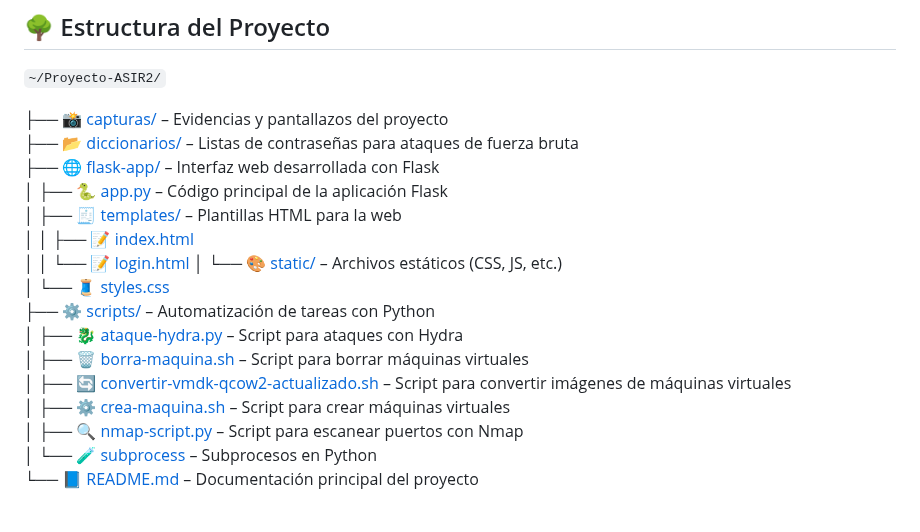
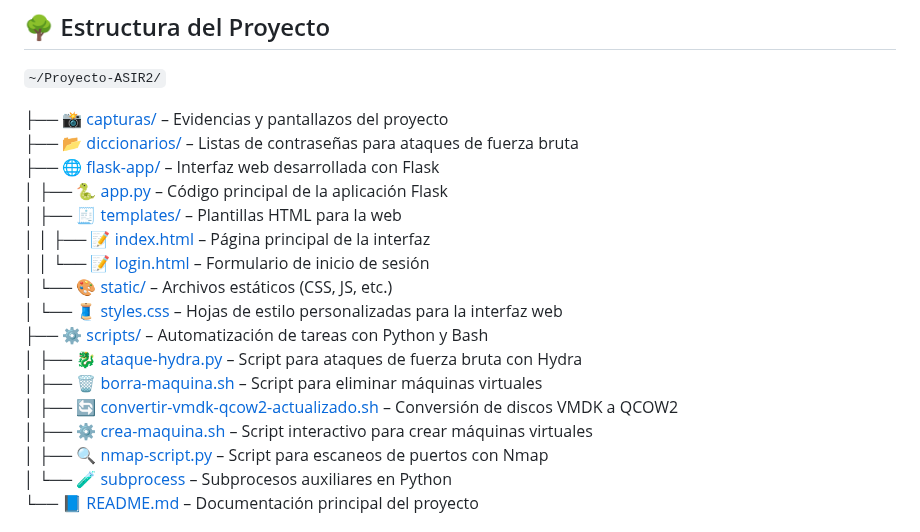
Before and after one commit to vgonsie/Proyecto-ASIR2, a Markdown page: README.md, the part around the change. GitHub-like rendering.

```diff
--- a/README.md
+++ b/README.md
@@ -7,17 +7,17 @@
 ├── 🌐 [flask-app/](./flask-app/) – Interfaz web desarrollada con Flask
 │   ├── 🐍 [app.py](./flask-app/app.py) – Código principal de la aplicación Flask
 │   ├── 🧾 [templates/](./flask-app/templates/) – Plantillas HTML para la web
-│   │   ├── 📝 [index.html](./flask-app/templates/index.html)
-│   │   └── 📝 [login.html](./flask-app/templates/login.html)
+│   │   ├── 📝 [index.html](./flask-app/templates/index.html) – Página principal de la interfaz
+│   │   └── 📝 [login.html](./flask-app/templates/login.html) – Formulario de inicio de sesión
 │   └── 🎨 [static/](./flask-app/static/) – Archivos estáticos (CSS, JS, etc.)
-│       └── 🧵 [styles.css](./flask-app/static/styles.css)
-├── ⚙️ [scripts/](./scripts/) – Automatización de tareas con Python
-│   ├── 🐉 [ataque-hydra.py](./scripts/ataque-hydra.py) – Script para ataques con Hydra
-│   ├── 🗑️ [borra-maquina.sh](./scripts/borra-maquina.sh) – Script para borrar máquinas virtuales
-│   ├── 🔄 [convertir-vmdk-qcow2-actualizado.sh](./scripts/convertir-vmdk-qcow2-actualizado.sh) – Script para convertir imágenes de máquinas virtuales
-│   ├── ⚙️ [crea-maquina.sh](./scripts/crea-maquina.sh) – Script para crear máquinas virtuales
-│   ├── 🔍 [nmap-script.py](./scripts/nmap-script.py) – Script para escanear puertos con Nmap
-│   └── 🧪 [subprocess](./scripts/subprocess) – Subprocesos en Python
+│       └── 🧵 [styles.css](./flask-app/static/styles.css) – Hojas de estilo personalizadas para la interfaz web
+├── ⚙️ [scripts/](./scripts/) – Automatización de tareas con Python y Bash
+│   ├── 🐉 [ataque-hydra.py](./scripts/ataque-hydra.py) – Script para ataques de fuerza bruta con Hydra
+│   ├── 🗑️ [borra-maquina.sh](./scripts/borra-maquina.sh) – Script para eliminar máquinas virtuales
+│   ├── 🔄 [convertir-vmdk-qcow2-actualizado.sh](./scripts/convertir-vmdk-qcow2-actualizado.sh) – Conversión de discos VMDK a QCOW2
+│   ├── ⚙️ [crea-maquina.sh](./scripts/crea-maquina.sh) – Script interactivo para crear máquinas virtuales
+│   ├── 🔍 [nmap-script.py](./scripts/nmap-script.py) – Script para escaneos de puertos con Nmap
+│   └── 🧪 [subprocess](./scripts/subprocess) – Subprocesos auxiliares en Python
 └── 📘 [README.md](./README.md) – Documentación principal del proyecto
 
 
```
